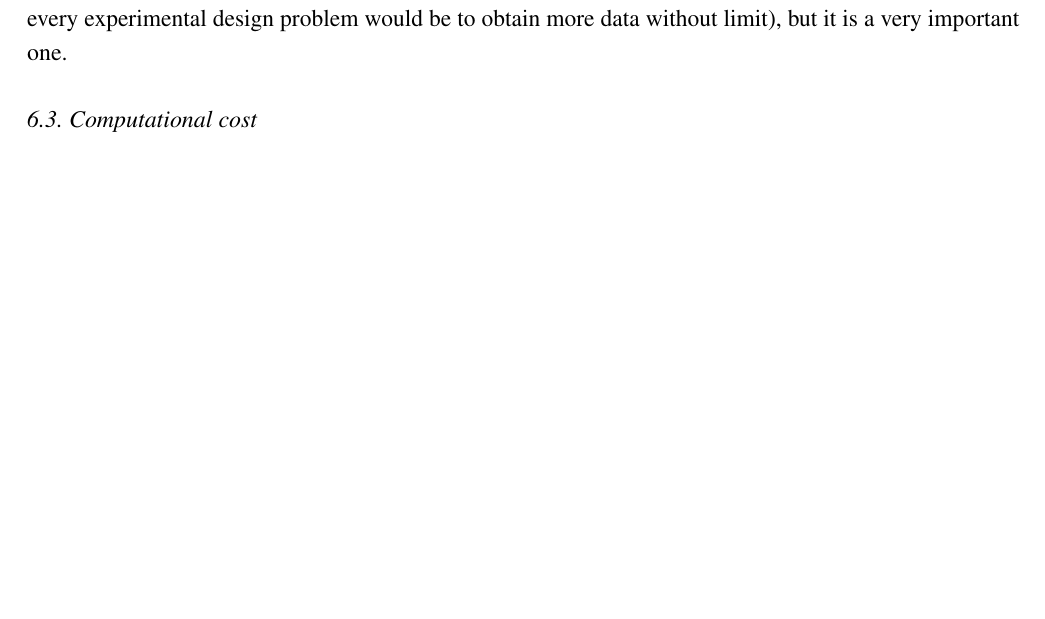
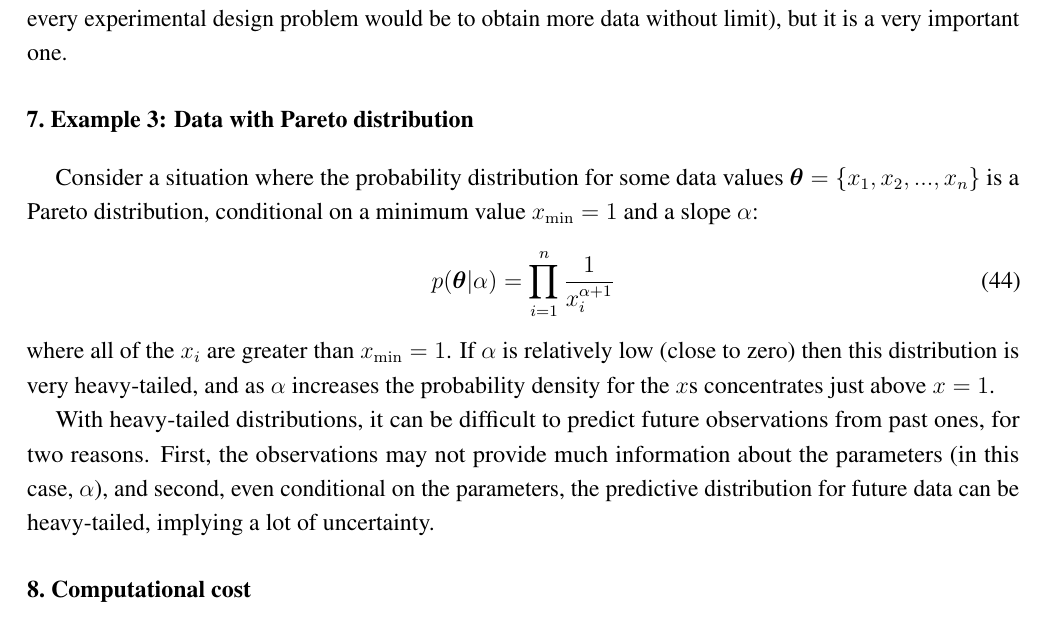
Before and after one commit to eggplantbren/InfoNest, a LaTeX paper (paper/ms.tex): part of page 11 of 14 before the commit and part of page 11 of 15 after it, cut so that both start at the same text, the shorter picture padded with empty space. Compiled offline with pdfLaTeX.

Commit message:
Pareto section

```diff
--- a/paper/ms.tex
+++ b/paper/ms.tex
@@ -717,7 +717,26 @@ In a serious experimental design situation, the relevance is not the only
 consideration (or the answer to every experimental design problem would
 be to obtain more data without limit), but it is a very important one.
 
-\subsection{Computational cost}
+\section{Example 3: Data with Pareto distribution}
+
+Consider a situation where the probability distribution for some data values
+$\x = \{x_1, x_2, ..., x_n\}$ is a Pareto distribution, conditional on
+a minimum value $x_{\rm min}=1$ and a slope $\alpha$:
+\begin{align}
+p(\x | \alpha) &= \prod_{i=1}^n \frac{1}{x_i^{\alpha + 1}}
+\end{align}
+where all of the $x_i$ are greater than $x_{\rm min} = 1$.
+If $\alpha$ is relatively low (close to zero) then this distribution is
+very heavy-tailed, and as $\alpha$ increases the probability density
+for the $x$s concentrates just above $x=1$.
+
+With heavy-tailed distributions, it can be difficult to predict future
+observations from past ones, for two reasons. First, the observations may not
+provide much information about the parameters (in this case, $\alpha$), and
+second, even conditional on the parameters, the predictive distribution for
+future data can be heavy-tailed, implying a lot of uncertainty.
+
+\section{Computational cost}
 
 The computational resources needed to compute these quantities was quite large,
 as Nested Sampling appears in the inner loop of the algorithm.
```
